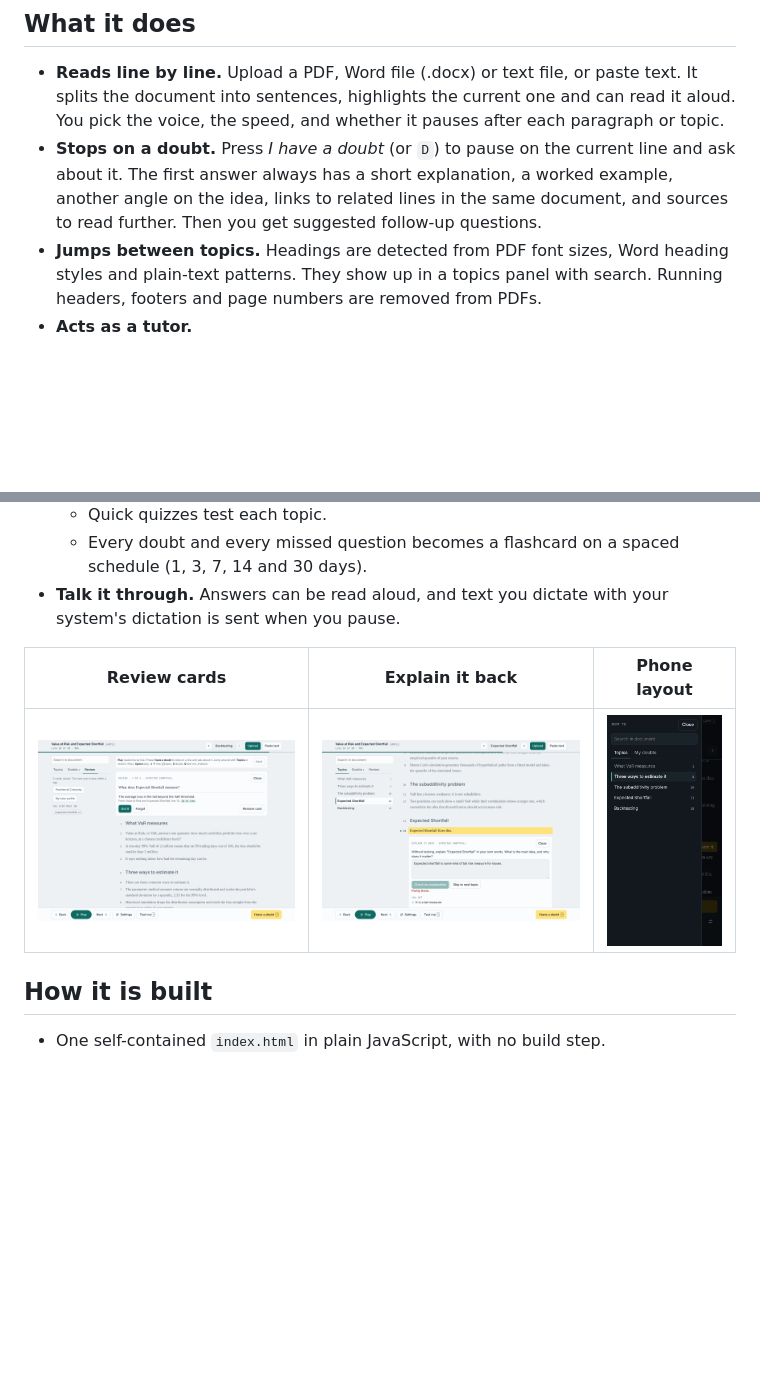
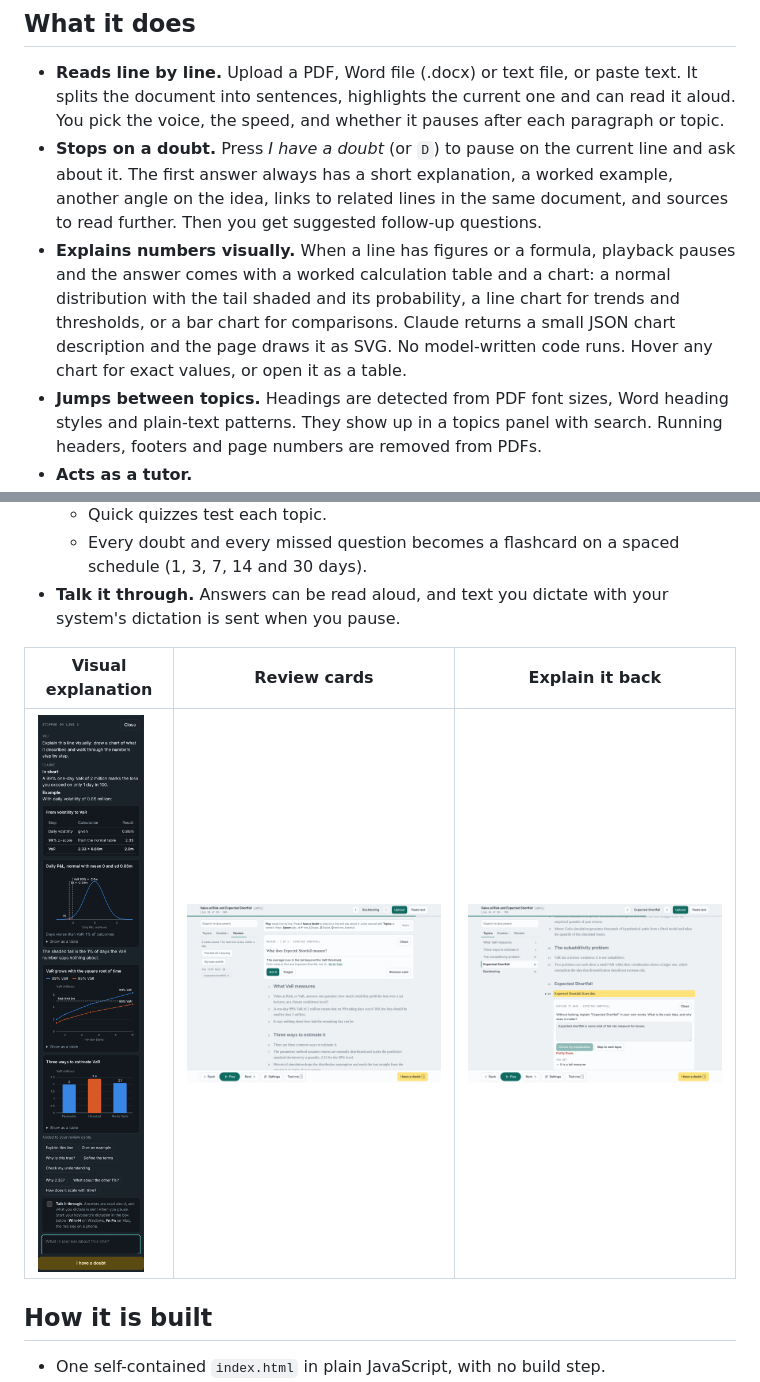
Before and after one commit to ziqbal1981/Line-by-line-study-reader-with-an-AI-tutor, a Markdown page: README.md, 2 parts joined by grey strips. Drawn GitHub-style; pictures changed too: docs/visual.png (added); blank space fills up the shorter version.

```diff
--- a/README.md
+++ b/README.md
@@ -8,6 +8,7 @@ A study reader that goes through a document one line at a time and stops wheneve
 
 - **Reads line by line.** Upload a PDF, Word file (.docx) or text file, or paste text. It splits the document into sentences, highlights the current one and can read it aloud. You pick the voice, the speed, and whether it pauses after each paragraph or topic.
 - **Stops on a doubt.** Press *I have a doubt* (or `D`) to pause on the current line and ask about it. The first answer always has a short explanation, a worked example, another angle on the idea, links to related lines in the same document, and sources to read further. Then you get suggested follow-up questions.
+- **Explains numbers visually.** When a line has figures or a formula, playback pauses and the answer comes with a worked calculation table and a chart: a normal distribution with the tail shaded and its probability, a line chart for trends and thresholds, or a bar chart for comparisons. Claude returns a small JSON chart description and the page draws it as SVG. No model-written code runs. Hover any chart for exact values, or open it as a table.
 - **Jumps between topics.** Headings are detected from PDF font sizes, Word heading styles and plain-text patterns. They show up in a topics panel with search. Running headers, footers and page numbers are removed from PDFs.
 - **Acts as a tutor.**
   - A learner profile (level, goal, strengths, weak areas) shapes every answer.
@@ -16,9 +17,9 @@ A study reader that goes through a document one line at a time and stops wheneve
   - Every doubt and every missed question becomes a flashcard on a spaced schedule (1, 3, 7, 14 and 30 days).
 - **Talk it through.** Answers can be read aloud, and text you dictate with your system's dictation is sent when you pause.
 
-| Review cards | Explain it back | Phone layout |
+| Visual explanation | Review cards | Explain it back |
 |---|---|---|
-| ![](docs/review.png) | ![](docs/explain-back.png) | ![](docs/mobile-topics.png) |
+| ![](docs/visual.png) | ![](docs/review.png) | ![](docs/explain-back.png) |
 
 ## How it is built
 
```
Also changed, not shown: 1 other file.
